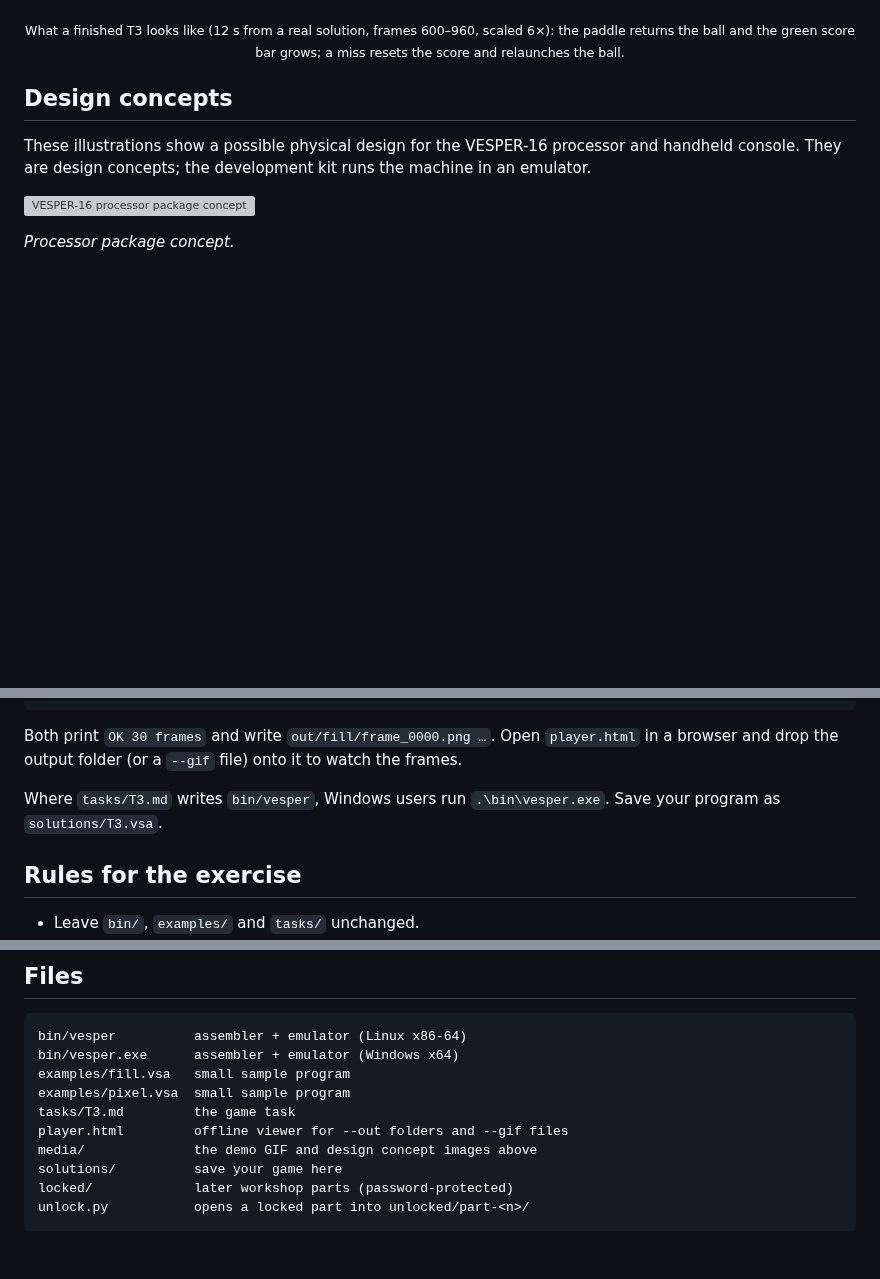
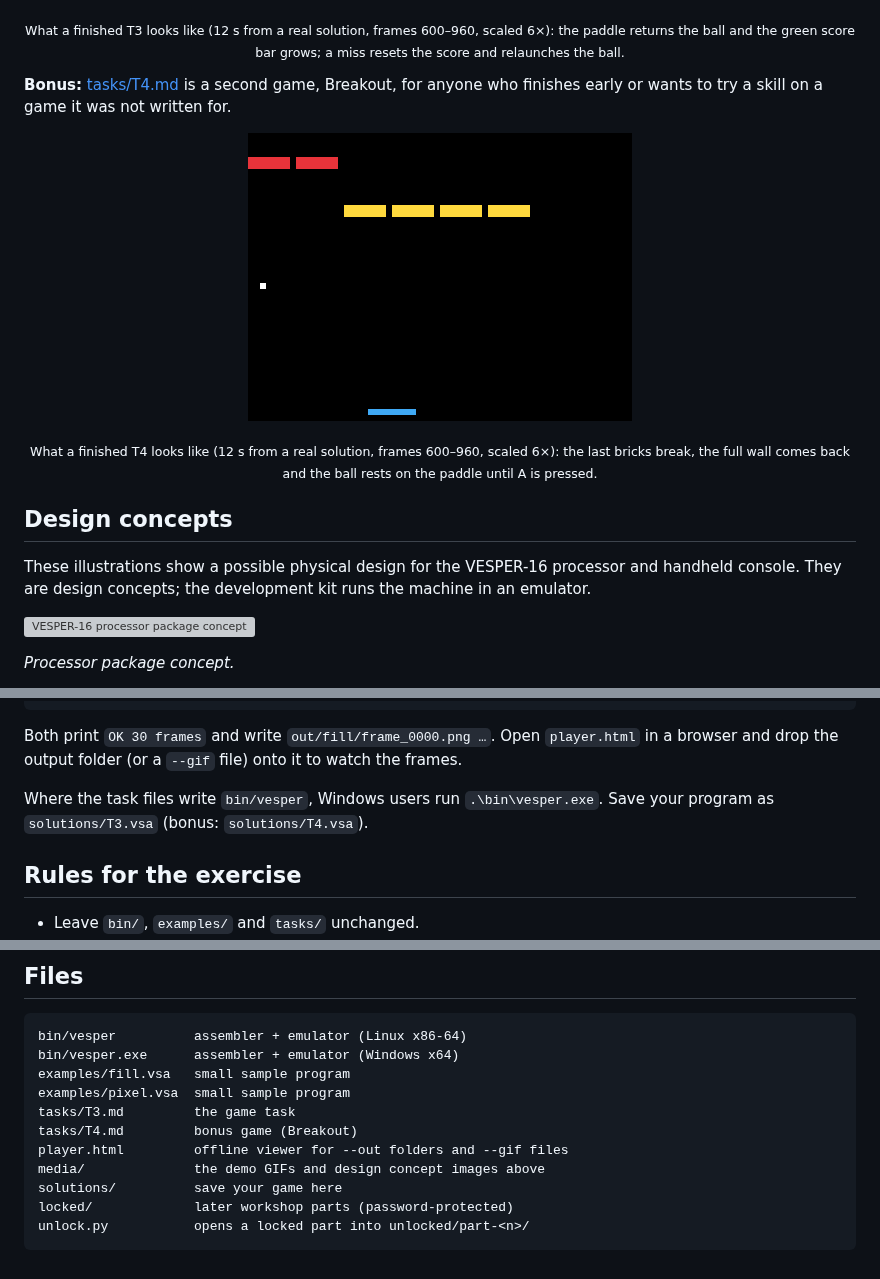
Before and after one commit to dkreinov/VESPER-16, a Markdown page: README.md, 3 parts joined by grey strips. Rendered like a GitHub page; pictures changed too: media/t4-breakout.gif (added); blank space fills up the shorter version; grey boxes are pictures that could not be loaded.

Commit message:
Add bonus game T4 (Breakout): task, demo GIF, grader in locked part 4
Co-Authored-By: Claude Opus 5.5 <noreply@anthropic.com>
Claude-Session: https://claude.ai/code/session_01Mk7amZzDFPm9WUyfFDWSQL

```diff
--- a/README.md
+++ b/README.md
@@ -7,6 +7,13 @@ There is no manual — working out how the console behaves is part of the exerci
 <p align="center"><img src="media/t3-squash.gif" alt="T3 squash running on VESPER-16: the paddle returns the ball, the green score bar grows, a miss resets the game" width="384"></p>
 <p align="center"><sub>What a finished T3 looks like (12 s from a real solution, frames 600–960, scaled 6×):
 the paddle returns the ball and the green score bar grows; a miss resets the score and relaunches the ball.</sub></p>
+
+**Bonus:** [tasks/T4.md](tasks/T4.md) is a second game, Breakout, for anyone who finishes early or wants
+to try a skill on a game it was not written for.
+
+<p align="center"><img src="media/t4-breakout.gif" alt="T4 Breakout running on VESPER-16: the ball breaks the last bricks, the wall refills and the ball waits on the paddle" width="384"></p>
+<p align="center"><sub>What a finished T4 looks like (12 s from a real solution, frames 600–960, scaled 6×):
+the last bricks break, the full wall comes back and the ball rests on the paddle until A is pressed.</sub></p>
 
 ## Design concepts
 
@@ -48,8 +55,8 @@ cd VESPER-16
 Both print `OK 30 frames` and write `out/fill/frame_0000.png …`. Open `player.html` in a browser
 and drop the output folder (or a `--gif` file) onto it to watch the frames.
 
-Where `tasks/T3.md` writes `bin/vesper`, Windows users run `.\bin\vesper.exe`.
-Save your program as `solutions/T3.vsa`.
+Where the task files write `bin/vesper`, Windows users run `.\bin\vesper.exe`.
+Save your program as `solutions/T3.vsa` (bonus: `solutions/T4.vsa`).
 
 ## Rules for the exercise
 
@@ -68,8 +75,9 @@ bin/vesper.exe      assembler + emulator (Windows x64)
 examples/fill.vsa   small sample program
 examples/pixel.vsa  small sample program
 tasks/T3.md         the game task
+tasks/T4.md         bonus game (Breakout)
 player.html         offline viewer for --out folders and --gif files
-media/              the demo GIF and design concept images above
+media/              the demo GIFs and design concept images above
 solutions/          save your game here
 locked/             later workshop parts (password-protected)
 unlock.py           opens a locked part into unlocked/part-<n>/
```
Also changed, not shown: tasks/T4.md (added, +65 -0 lines), 1 other file.
